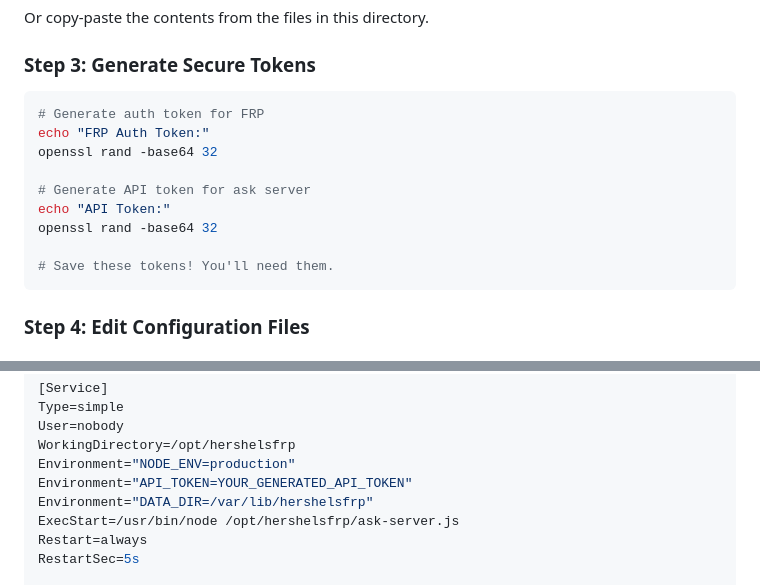
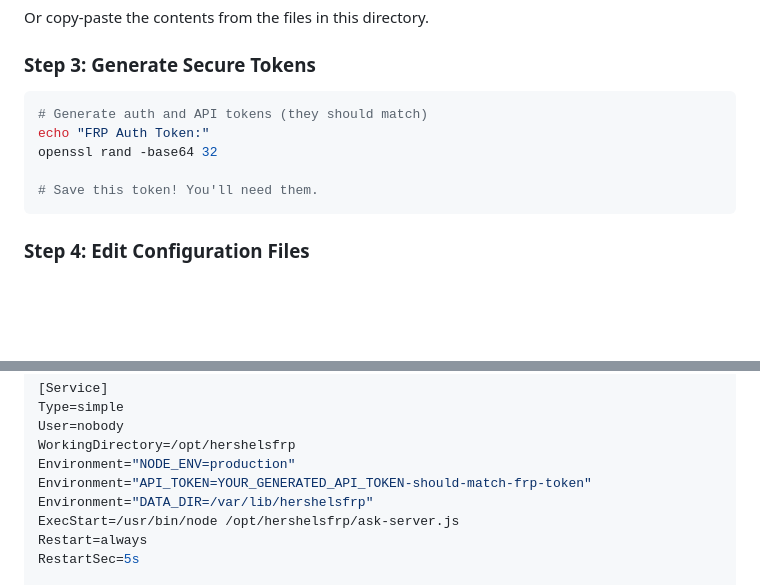
Before and after one commit to HershelT/HershelsFRP-Server, a Markdown page: AZURE_SETUP.md, 2 parts joined by grey strips. Rendered like a GitHub page; blank space fills up the shorter version.

Commit message:
Update Azure setup guide: Clarify token generation and ensure consistency between FRP and API tokens

````diff
--- a/AZURE_SETUP.md
+++ b/AZURE_SETUP.md
@@ -255,15 +255,11 @@ Or copy-paste the contents from the files in this directory.
 ### Step 3: Generate Secure Tokens
 
 ```bash
-# Generate auth token for FRP
+# Generate auth and API tokens (they should match)
 echo "FRP Auth Token:"
 openssl rand -base64 32
 
-# Generate API token for ask server
-echo "API Token:"
-openssl rand -base64 32
-
-# Save these tokens! You'll need them.
+# Save this token! You'll need them.
 ```
 
 ### Step 4: Edit Configuration Files
@@ -336,7 +332,7 @@ Type=simple
 User=nobody
 WorkingDirectory=/opt/hershelsfrp
 Environment="NODE_ENV=production"
-Environment="API_TOKEN=YOUR_GENERATED_API_TOKEN"
+Environment="API_TOKEN=YOUR_GENERATED_API_TOKEN-should-match-frp-token"
 Environment="DATA_DIR=/var/lib/hershelsfrp"
 ExecStart=/usr/bin/node /opt/hershelsfrp/ask-server.js
 Restart=always
````
